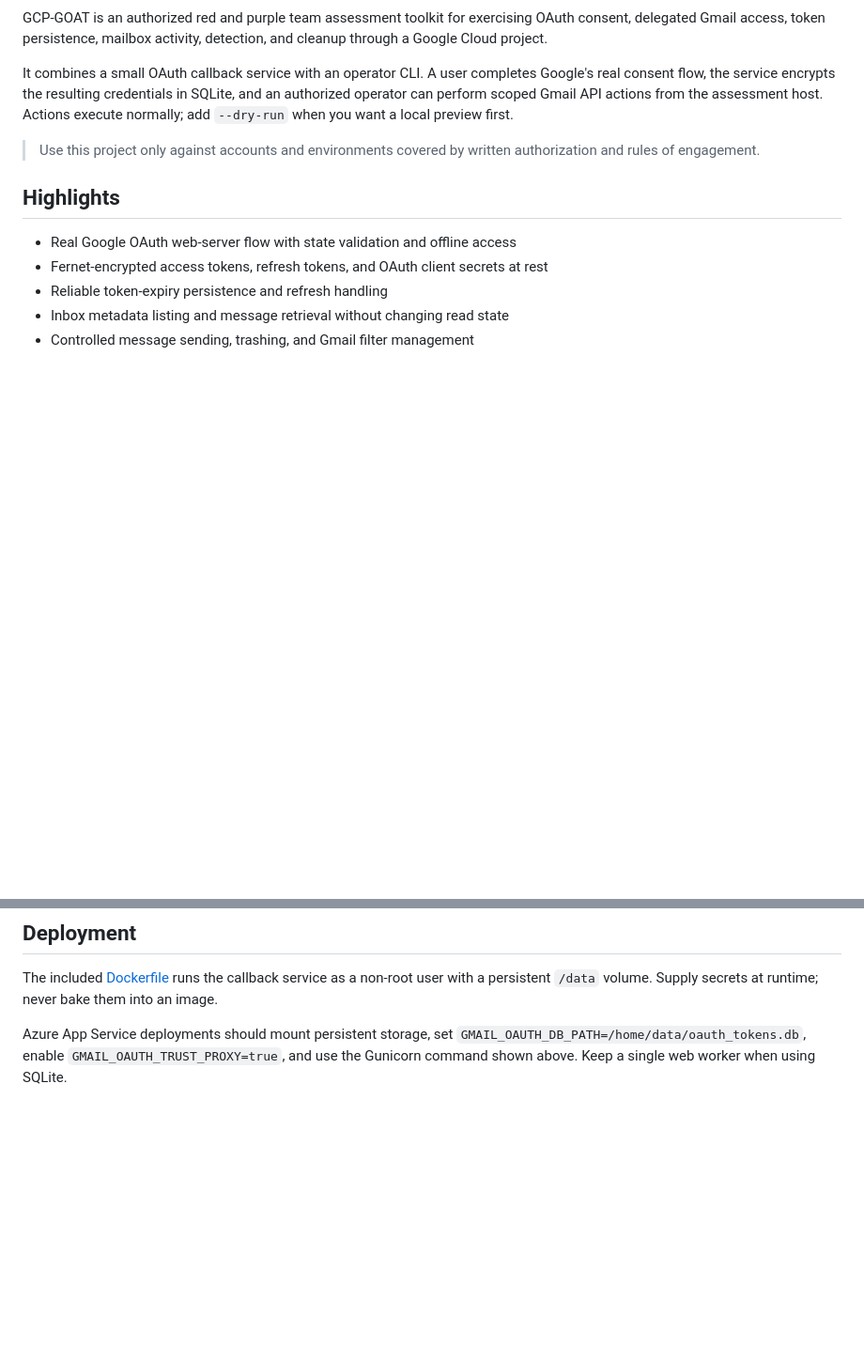
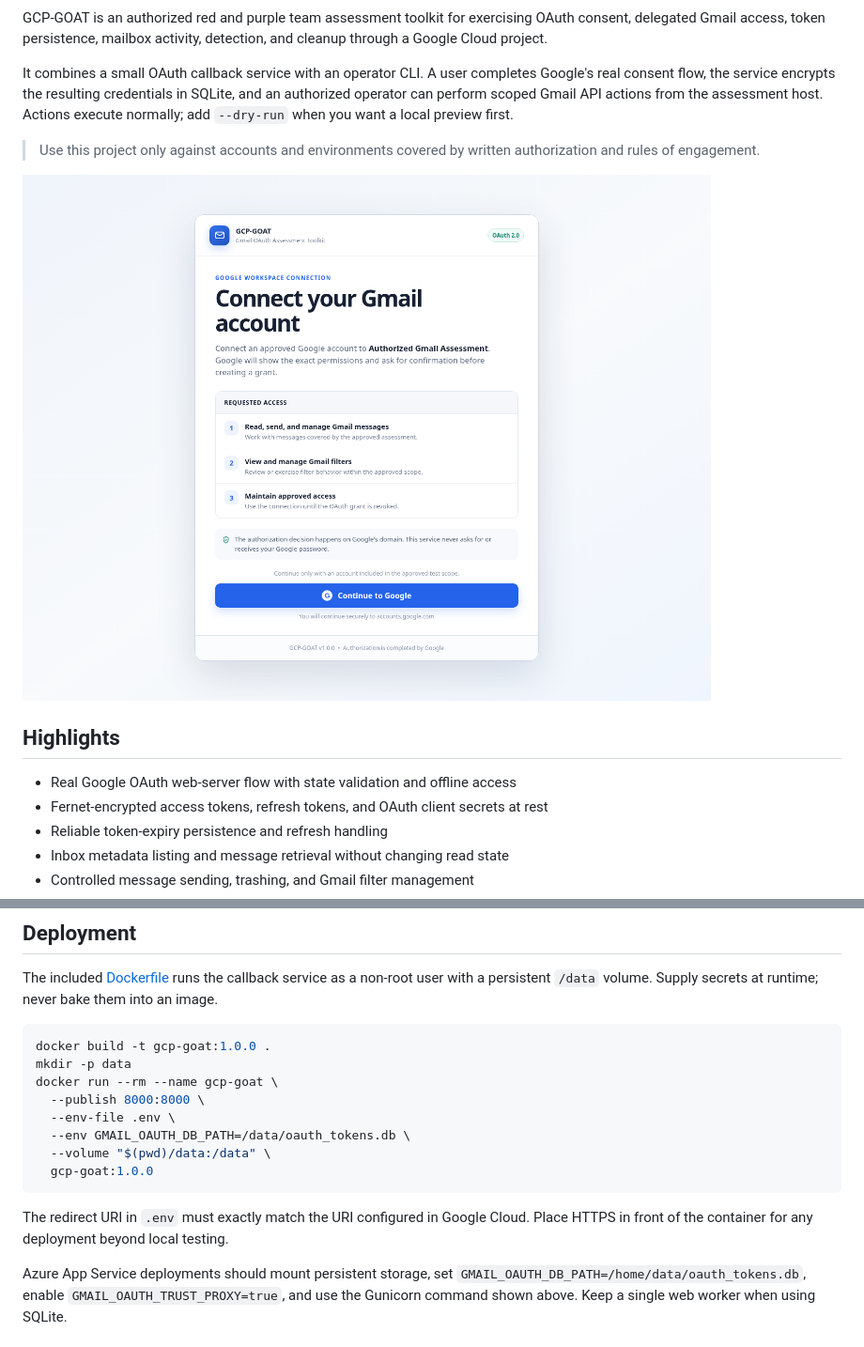
Before and after one commit to Logan-Elliott/gcp-goat, a Markdown page: README.md, 2 parts joined by grey strips. Shown at 94% size. Drawn GitHub-style; pictures changed too: docs/assets/authorization-page.png (added); blank space fills up the shorter version.

Commit message:
docs: polish public project presentation

````diff
--- a/README.md
+++ b/README.md
@@ -11,6 +11,8 @@ GCP-GOAT is an authorized red and purple team assessment toolkit for exercising
 It combines a small OAuth callback service with an operator CLI. A user completes Google's real consent flow, the service encrypts the resulting credentials in SQLite, and an authorized operator can perform scoped Gmail API actions from the assessment host. Actions execute normally; add `--dry-run` when you want a local preview first.
 
 > Use this project only against accounts and environments covered by written authorization and rules of engagement.
+
+![GCP-GOAT authorization handoff](docs/assets/authorization-page.png)
 
 ## Highlights
 
@@ -173,6 +175,19 @@ The first command previews the operation. The second copies valid rows into encr
 
 The included [Dockerfile](Dockerfile) runs the callback service as a non-root user with a persistent `/data` volume. Supply secrets at runtime; never bake them into an image.
 
+```bash
+docker build -t gcp-goat:1.0.0 .
+mkdir -p data
+docker run --rm --name gcp-goat \
+  --publish 8000:8000 \
+  --env-file .env \
+  --env GMAIL_OAUTH_DB_PATH=/data/oauth_tokens.db \
+  --volume "$(pwd)/data:/data" \
+  gcp-goat:1.0.0
+```
+
+The redirect URI in `.env` must exactly match the URI configured in Google Cloud. Place HTTPS in front of the container for any deployment beyond local testing.
+
 Azure App Service deployments should mount persistent storage, set `GMAIL_OAUTH_DB_PATH=/home/data/oauth_tokens.db`, enable `GMAIL_OAUTH_TRUST_PROXY=true`, and use the Gunicorn command shown above. Keep a single web worker when using SQLite.
 
 ## Assessment guidance
````
Also changed, not shown: docs/DETECTION.md (+0 -1 lines), 1 other file.
